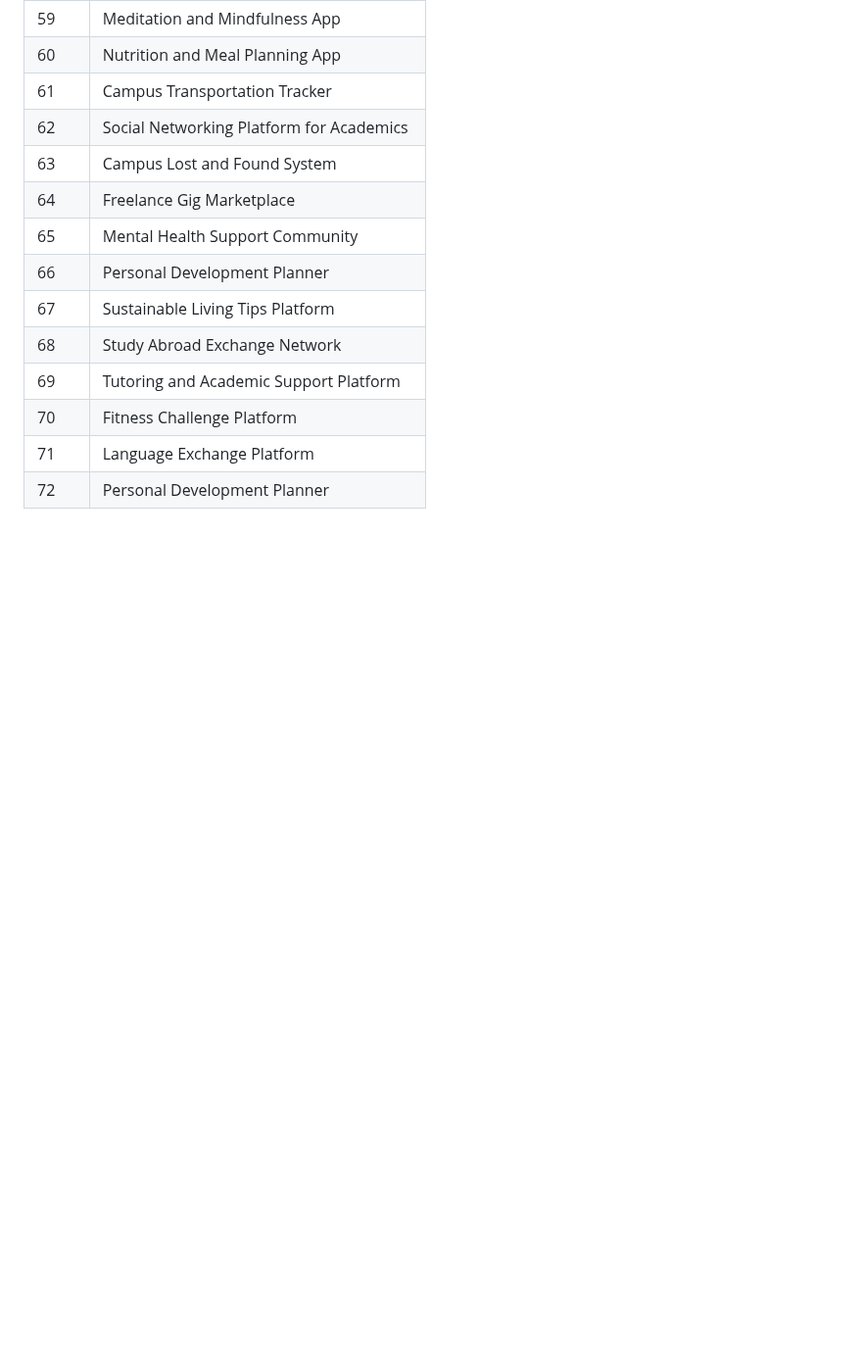
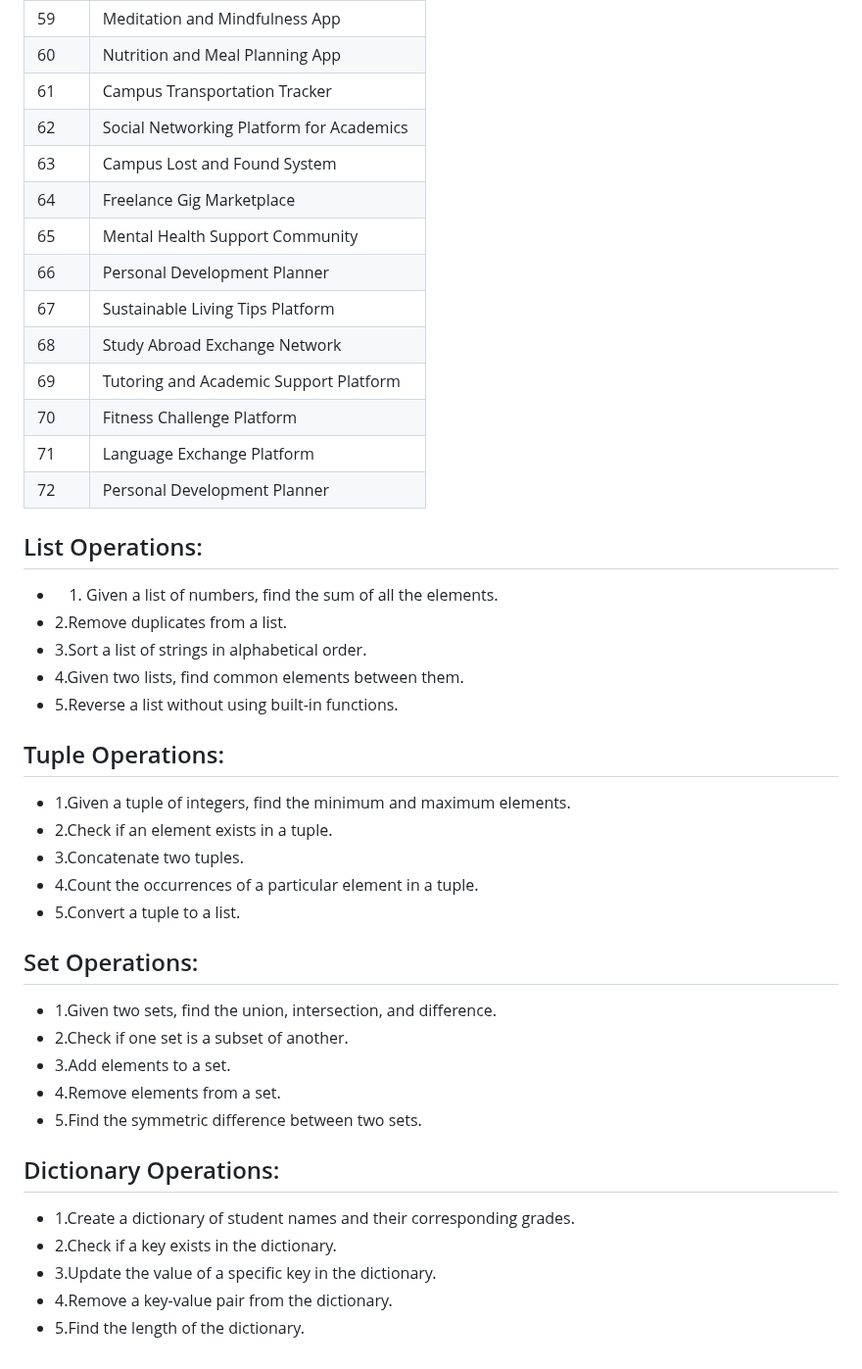
Before and after one commit to Gurupatil0003/Python_Tutorial, a Markdown page: README.MD, the part around the change. Shown at 98% size. Rendered like a GitHub page; blank space fills up the shorter version.

```diff
--- a/README.MD
+++ b/README.MD
@@ -136,3 +136,28 @@ Hint:-Use Flask Frame Work With Python
 |70|Fitness Challenge Platform|
 |71|Language Exchange Platform|
 |72|Personal Development Planner|
+
+## List Operations:
+- 1. Given a list of numbers, find the sum of all the elements.
+- 2.Remove duplicates from a list.
+- 3.Sort a list of strings in alphabetical order.
+- 4.Given two lists, find common elements between them.
+- 5.Reverse a list without using built-in functions.
+## Tuple Operations:
+- 1.Given a tuple of integers, find the minimum and maximum elements.
+- 2.Check if an element exists in a tuple.
+- 3.Concatenate two tuples.
+- 4.Count the occurrences of a particular element in a tuple.
+- 5.Convert a tuple to a list.
+## Set Operations:
+- 1.Given two sets, find the union, intersection, and difference.
+- 2.Check if one set is a subset of another.
+- 3.Add elements to a set.
+- 4.Remove elements from a set.
+- 5.Find the symmetric difference between two sets.
+## Dictionary Operations:
+- 1.Create a dictionary of student names and their corresponding grades.
+- 2.Check if a key exists in the dictionary.
+- 3.Update the value of a specific key in the dictionary.
+- 4.Remove a key-value pair from the dictionary.
+- 5.Find the length of the dictionary.
```
